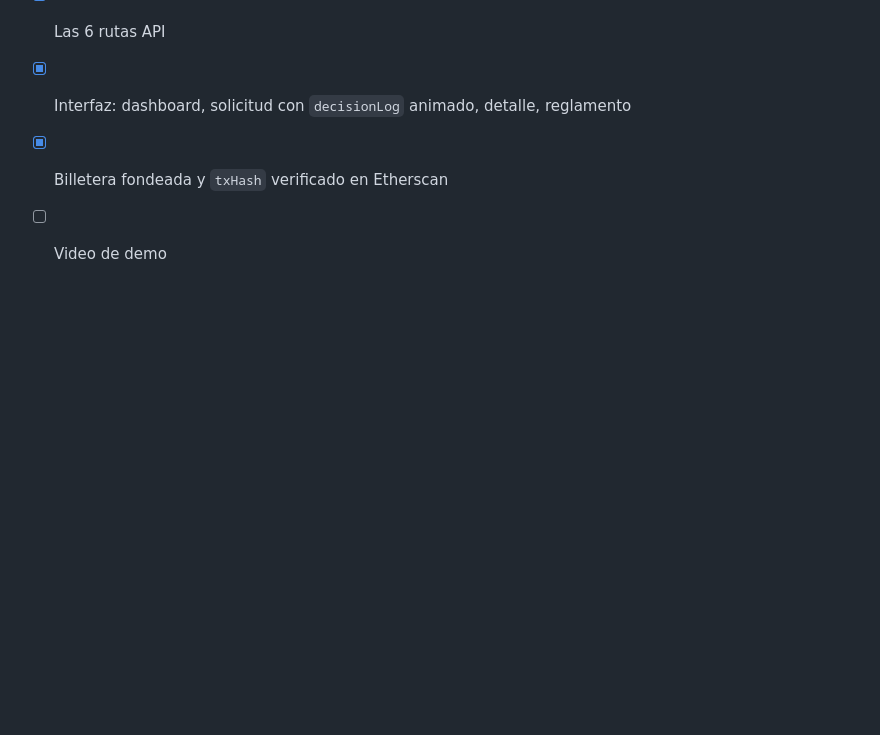
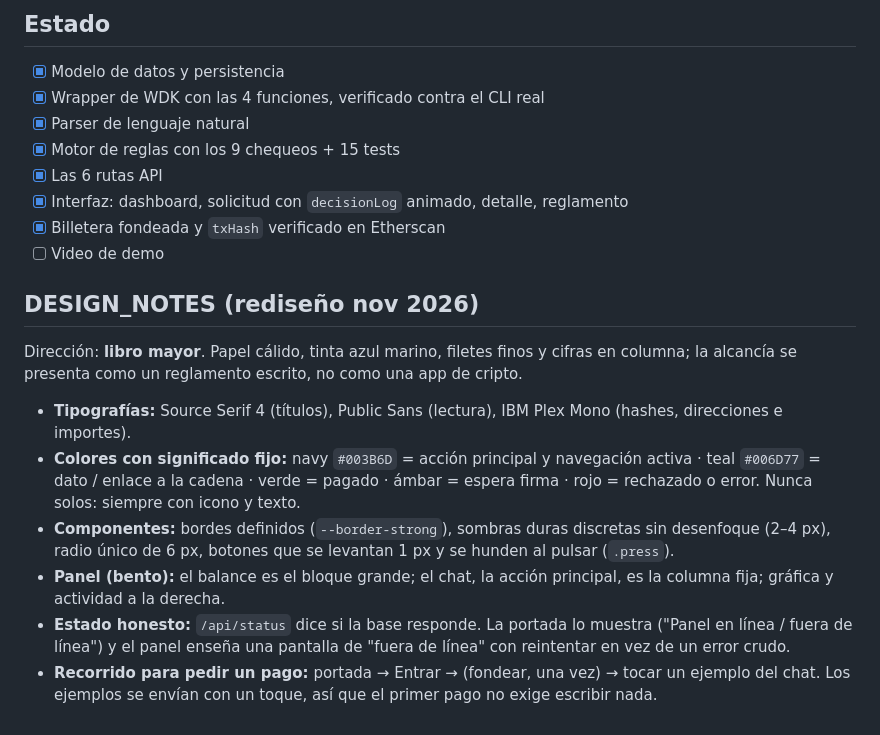
Before and after one commit to ALFA117/wip-wallet-integration-piggy, a Markdown page: README.md, the part around the change. Drawn GitHub-style; blank space fills up the shorter version.

Commit message:
SEO metadata, new OG image and design notes
Co-Authored-By: Claude Opus 5.5 <noreply@anthropic.com>

```diff
--- a/README.md
+++ b/README.md
@@ -368,3 +368,27 @@ frase y la firma.
 - [x] Interfaz: dashboard, solicitud con `decisionLog` animado, detalle, reglamento
 - [x] Billetera fondeada y `txHash` verificado en Etherscan
 - [ ] Video de demo
+
+## DESIGN_NOTES (rediseño nov 2026)
+
+Dirección: **libro mayor**. Papel cálido, tinta azul marino, filetes finos y
+cifras en columna; la alcancía se presenta como un reglamento escrito, no como
+una app de cripto.
+
+- **Tipografías:** Source Serif 4 (títulos), Public Sans (lectura), IBM Plex Mono
+  (hashes, direcciones e importes).
+- **Colores con significado fijo:** navy `#003B6D` = acción principal y
+  navegación activa · teal `#006D77` = dato / enlace a la cadena · verde = pagado ·
+  ámbar = espera firma · rojo = rechazado o error. Nunca solos: siempre con icono
+  y texto.
+- **Componentes:** bordes definidos (`--border-strong`), sombras duras discretas
+  sin desenfoque (2–4 px), radio único de 6 px, botones que se levantan 1 px y se
+  hunden al pulsar (`.press`).
+- **Panel (bento):** el balance es el bloque grande; el chat, la acción principal,
+  es la columna fija; gráfica y actividad a la derecha.
+- **Estado honesto:** `/api/status` dice si la base responde. La portada lo muestra
+  ("Panel en línea / fuera de línea") y el panel enseña una pantalla de "fuera de
+  línea" con reintentar en vez de un error crudo.
+- **Recorrido para pedir un pago:** portada → Entrar → (fondear, una vez) → tocar
+  un ejemplo del chat. Los ejemplos se envían con un toque, así que el primer pago
+  no exige escribir nada.
```
Also changed, not shown: app/apple-icon.png (added), public/og.png (added), 3 other files.
